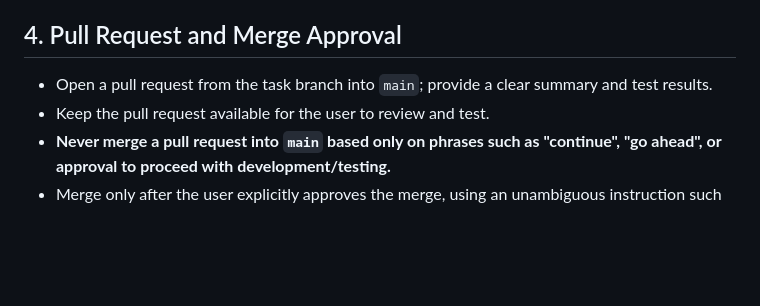
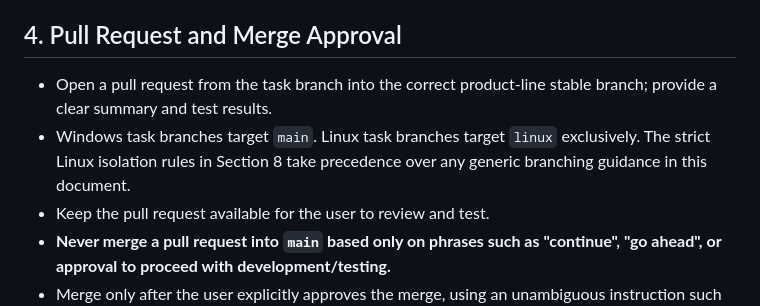
Before and after one commit to abhijitrao/NetworkSimulator, a Markdown page: AGENTS.md, the part around the change. Rendered like a GitHub page; blank space fills up the shorter version.

Commit message:
docs(linux): clarify product-line PR targets

```diff
--- a/AGENTS.md
+++ b/AGENTS.md
@@ -24,7 +24,8 @@ These rules are mandatory for all future work on this repository.
 
 ## 4. Pull Request and Merge Approval
 
-- Open a pull request from the task branch into `main`; provide a clear summary and test results.
+- Open a pull request from the task branch into the correct product-line stable branch; provide a clear summary and test results.
+- Windows task branches target `main`. Linux task branches target `linux` exclusively. The strict Linux isolation rules in Section 8 take precedence over any generic branching guidance in this document.
 - Keep the pull request available for the user to review and test.
 - **Never merge a pull request into `main` based only on phrases such as "continue", "go ahead", or approval to proceed with development/testing.**
 - Merge only after the user explicitly approves the merge, using an unambiguous instruction such as "merge this PR into main".
```
